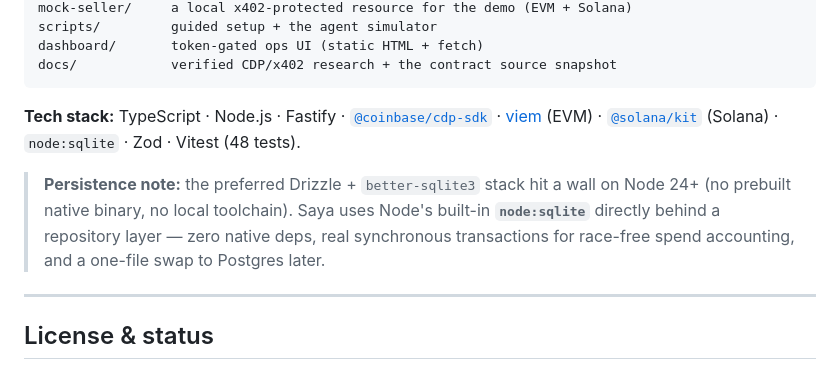
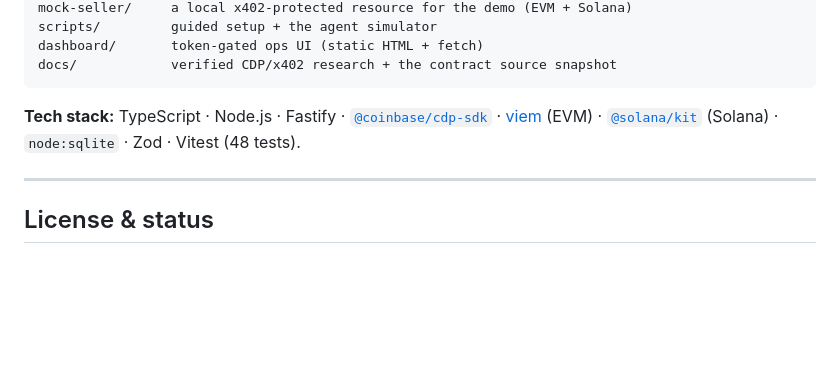
Before and after one commit to hellohello143/saya-safety-layer, a Markdown page: README.md, the part around the change. Rendered like a GitHub page; blank space fills up the shorter version.

```diff
--- a/README.md
+++ b/README.md
@@ -234,8 +234,6 @@ docs/            verified CDP/x402 research + the contract source snapshot
 
 **Tech stack:** TypeScript · Node.js · Fastify · [`@coinbase/cdp-sdk`](https://docs.cdp.coinbase.com) · [viem](https://viem.sh) (EVM) · [`@solana/kit`](https://github.com/anza-xyz/kit) (Solana) · `node:sqlite` · Zod · Vitest (48 tests).
 
-> **Persistence note:** the preferred Drizzle + `better-sqlite3` stack hit a wall on Node 24+ (no prebuilt native binary, no local toolchain). Saya uses Node's built-in **`node:sqlite`** directly behind a repository layer — zero native deps, real synchronous transactions for race-free spend accounting, and a one-file swap to Postgres later.
-
 ---
 
 ## License & status
```
